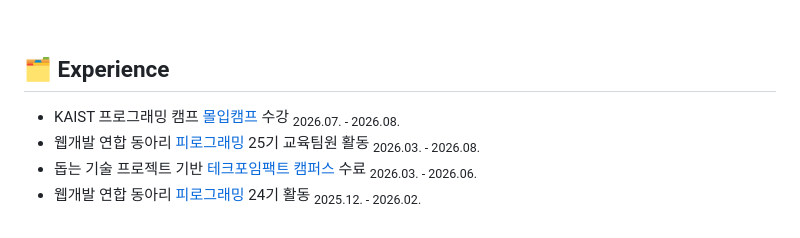
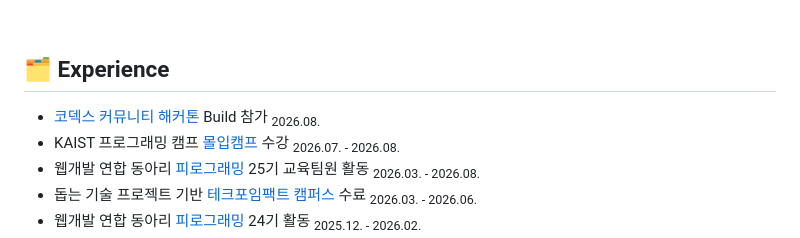
Before and after one commit to kkw610/kkw610, a Markdown page: README.md, the part around the change. Rendered like a GitHub page.

```diff
--- a/README.md
+++ b/README.md
@@ -7,6 +7,7 @@
 
 ## 🗂️ Experience
 
+* <a href="https://luma.com/ti10ares?locale=ko">코덱스 커뮤니티 해커톤</a> Build 참가 <sub>2026.08.</sub>
 * KAIST 프로그래밍 캠프 <a href="https://madcamp.io/">몰입캠프</a> 수강 <sub>2026.07. - 2026.08.</sub>
 * 웹개발 연합 동아리 <a href="https://pirogramming.com/">피로그래밍</a> 25기 교육팀원 활동 <sub>2026.03. - 2026.08.</sub>
 * 돕는 기술 프로젝트 기반 <a href="https://techforimpact.io/campus/info">테크포임팩트 캠퍼스</a> 수료 <sub>2026.03. - 2026.06.</sub>
```
